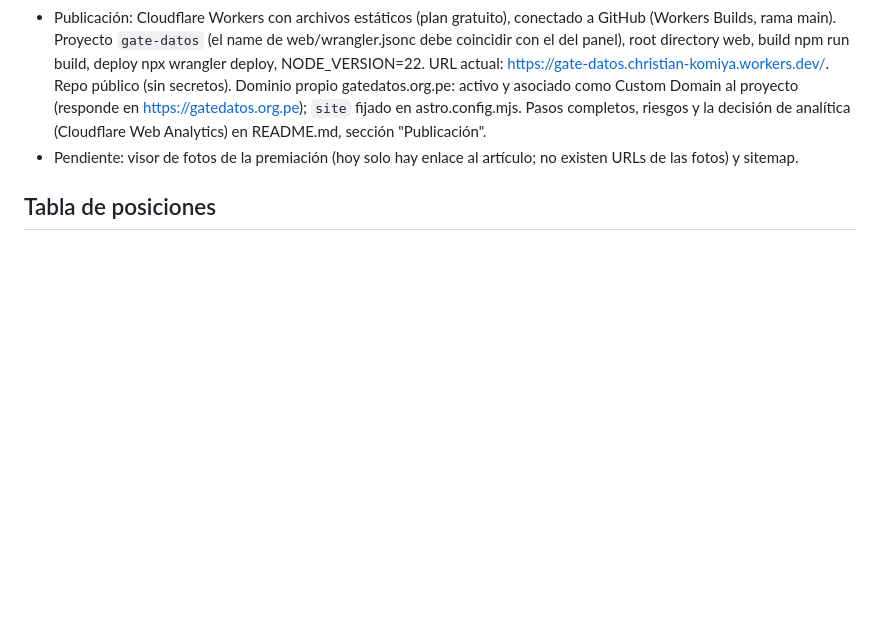
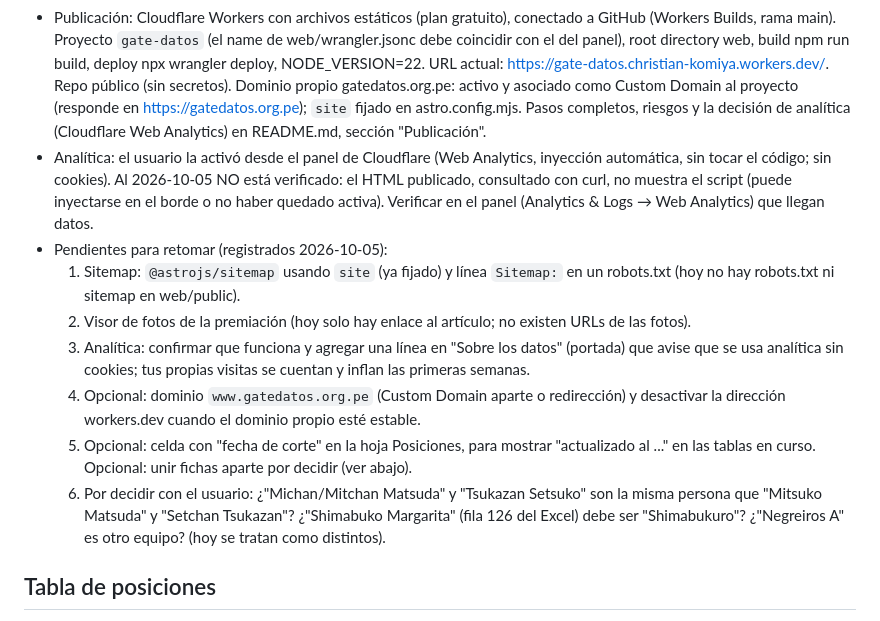
Before and after one commit to ckomiya/kantokeando-data, a Markdown page: CLAUDE.md, the part around the change. Rendered like a GitHub page; blank space fills up the shorter version.

```diff
--- a/CLAUDE.md
+++ b/CLAUDE.md
@@ -105,8 +105,23 @@ con datos recopilados manualmente del blog kantokeando.blogspot.com (2014–2026
   en https://gatedatos.org.pe); `site` fijado en astro.config.mjs. Pasos
   completos, riesgos y la decisión de analítica (Cloudflare Web Analytics) en README.md,
   sección "Publicación".
-- Pendiente: visor de fotos de la premiación (hoy solo hay enlace al artículo;
-  no existen URLs de las fotos) y sitemap.
+- Analítica: el usuario la activó desde el panel de Cloudflare (Web Analytics, inyección
+  automática, sin tocar el código; sin cookies). Al 2026-10-05 NO está verificado: el HTML
+  publicado, consultado con curl, no muestra el script (puede inyectarse en el borde o no
+  haber quedado activa). Verificar en el panel (Analytics & Logs → Web Analytics) que llegan datos.
+- Pendientes para retomar (registrados 2026-10-05):
+  1. Sitemap: `@astrojs/sitemap` usando `site` (ya fijado) y línea `Sitemap:` en un robots.txt
+     (hoy no hay robots.txt ni sitemap en web/public).
+  2. Visor de fotos de la premiación (hoy solo hay enlace al artículo; no existen URLs de las fotos).
+  3. Analítica: confirmar que funciona y agregar una línea en "Sobre los datos" (portada) que avise
+     que se usa analítica sin cookies; tus propias visitas se cuentan y inflan las primeras semanas.
+  4. Opcional: dominio `www.gatedatos.org.pe` (Custom Domain aparte o redirección) y desactivar la
+     dirección workers.dev cuando el dominio propio esté estable.
+  5. Opcional: celda con "fecha de corte" en la hoja Posiciones, para mostrar "actualizado al ..."
+     en las tablas en curso. Opcional: unir fichas aparte por decidir (ver abajo).
+  6. Por decidir con el usuario: ¿"Michan/Mitchan Matsuda" y "Tsukazan Setsuko" son la misma persona
+     que "Mitsuko Matsuda" y "Setchan Tsukazan"? ¿"Shimabuko Margarita" (fila 126 del Excel) debe ser
+     "Shimabukuro"? ¿"Negreiros A" es otro equipo? (hoy se tratan como distintos).
 
 ## Tabla de posiciones
 - Hoja "Posiciones" del mismo Excel (columnas: Año, Categoría, Pos., Equipo, PJ, G, E, P, WO,
```
Also changed, not shown: README.md (+3 -1 lines).
